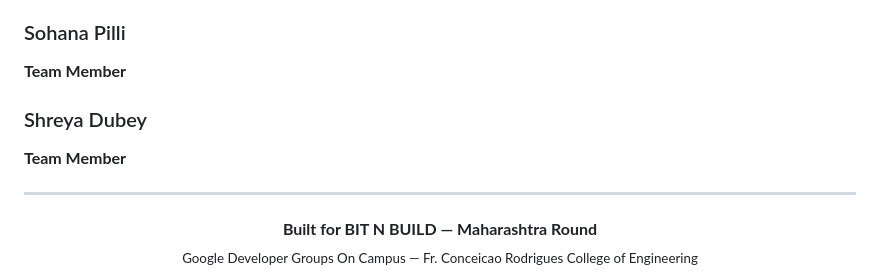
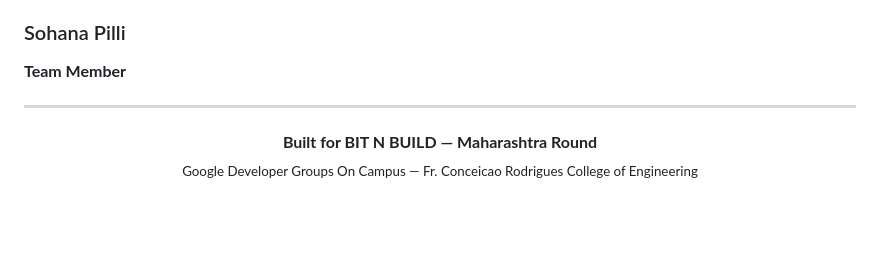
Before and after one commit to tejaswee-06/Bnb26_TWOPOINTERS_Internal_Round, a Markdown page: README.md, the part around the change. Rendered like a GitHub page; blank space fills up the shorter version.

Commit message:
Update team member list in README
Removed NON-MEMBER from the team member list.

```diff
--- a/README.md
+++ b/README.md
@@ -879,9 +879,6 @@ For the complete demonstration:
 ### Sohana Pilli
 **Team Member**
 
-### Shreya Dubey
-**Team Member**
-
 ---
 
 <p align="center">
```
